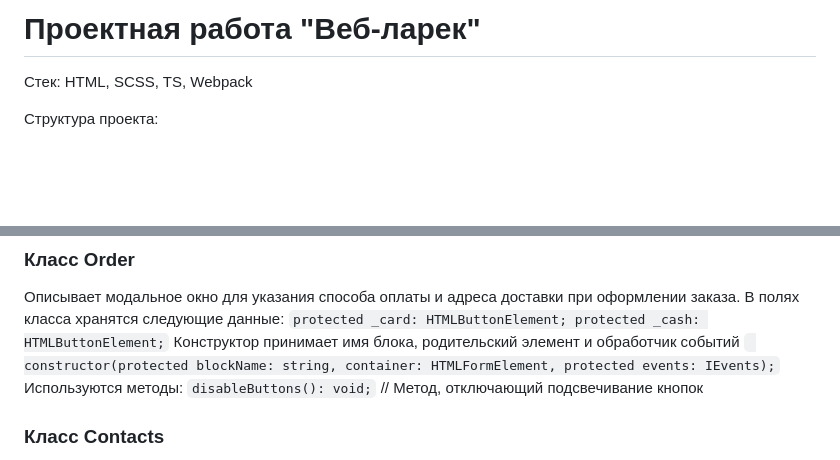
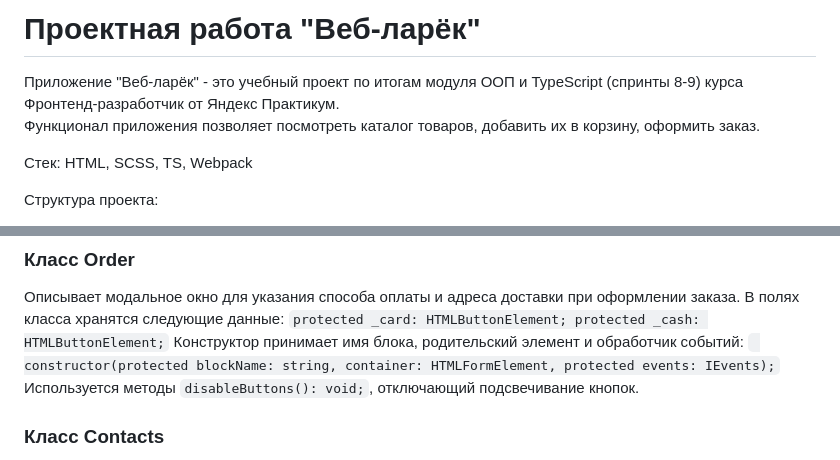
Before and after one commit to JuliAkhme/web-larek-frontend, a Markdown page: README.md, 2 parts joined by grey strips. GitHub-like rendering; blank space fills up the shorter version.

```diff
--- a/README.md
+++ b/README.md
@@ -1,4 +1,7 @@
-# Проектная работа "Веб-ларек"
+# Проектная работа "Веб-ларёк"
+
+Приложение "Веб-ларёк" - это учебный проект по итогам модуля ООП и TypeScript (спринты 8-9) курса Фронтенд-разработчик от Яндекс Практикум.\
+Функционал приложения позволяет посмотреть каталог товаров, добавить их в корзину, оформить заказ.
 
 Стек: HTML, SCSS, TS, Webpack
 
@@ -242,10 +245,9 @@ yarn build
 В полях класса хранятся следующие данные:
 `protected _card: HTMLButtonElement;
  protected _cash: HTMLButtonElement;`
-Конструктор принимает имя блока, родительский элемент и обработчик событий
+Конструктор принимает имя блока, родительский элемент и обработчик событий:
 ` constructor(protected blockName: string, container: HTMLFormElement, protected events: IEvents);`
-Используются методы:
- `disableButtons(): void;` // Метод, отключающий подсвечивание кнопок
+Используется методы `disableButtons(): void;`, отключающий подсвечивание кнопок.
 
 ### Класс Contacts
 Описывает модальное окно для заполнения контактных данных при оформлении заказа.
```
Also changed, not shown: other parts of README.md (+2 -2 lines).
